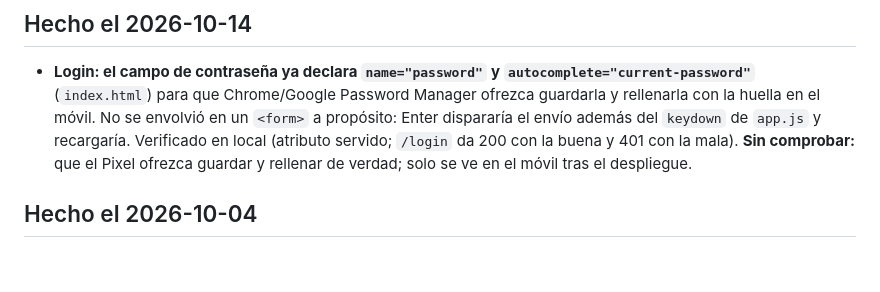
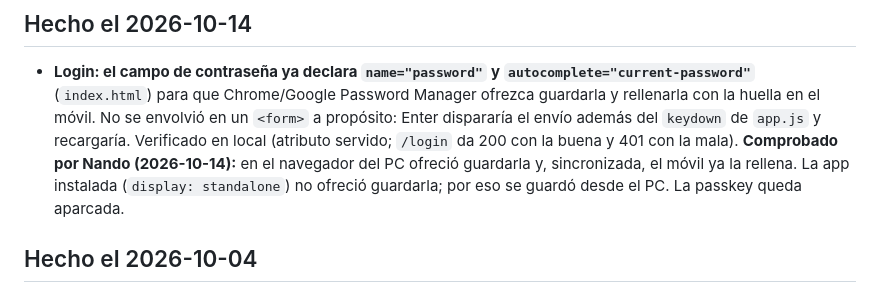
Before and after one commit to fvilpaz/MasterMind, a Markdown page: ROADMAP.md, the part around the change. GitHub-like rendering; blank space fills up the shorter version.

Commit message:
docs(roadmap): login con huella comprobado por Nando; la passkey queda aparcada
Co-Authored-By: Claude Sonnet 5.5 <noreply@anthropic.com>

```diff
--- a/ROADMAP.md
+++ b/ROADMAP.md
@@ -509,8 +509,9 @@ El plan del health-tracker vive en su propio repo (`docs/PLAN.md`), no aquí.
 - **Login: el campo de contraseña ya declara `name="password"` y `autocomplete="current-password"`**
   (`index.html`) para que Chrome/Google Password Manager ofrezca guardarla y rellenarla con la huella en el móvil.
   No se envolvió en un `<form>` a propósito: Enter dispararía el envío además del `keydown` de `app.js` y recargaría.
-  Verificado en local (atributo servido; `/login` da 200 con la buena y 401 con la mala). **Sin comprobar:** que el
-  Pixel ofrezca guardar y rellenar de verdad; solo se ve en el móvil tras el despliegue.
+  Verificado en local (atributo servido; `/login` da 200 con la buena y 401 con la mala). **Comprobado por Nando
+  (2026-10-14):** en el navegador del PC ofreció guardarla y, sincronizada, el móvil ya la rellena. La app instalada
+  (`display: standalone`) no ofreció guardarla; por eso se guardó desde el PC. La passkey queda aparcada.
 
 ## Hecho el 2026-10-04
 
```
